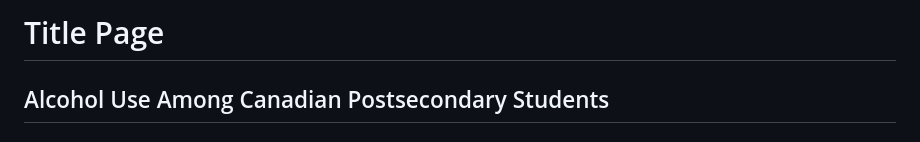
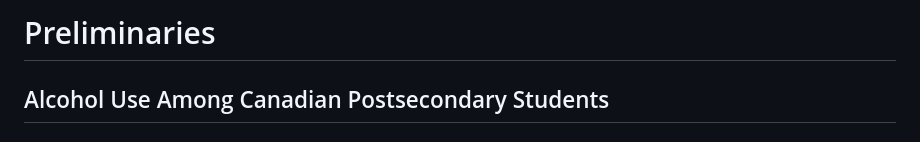
Before and after one commit to ruhelavansh-oss/epi-ML, a Markdown page: reports/source/10_methods_results_paper.md, the part around the change. Rendered like a GitHub page.

Commit message:
Rename title page to preliminaries
Signed-off-by: Vansh Singh Ruhela <249425927+ruhelavansh-oss@users.noreply.github.com>

```diff
--- a/reports/source/10_methods_results_paper.md
+++ b/reports/source/10_methods_results_paper.md
@@ -1,4 +1,4 @@
-# Title Page
+# Preliminaries
 
 ## Alcohol Use Among Canadian Postsecondary Students
 ### Exact Background-and-Initial Results Audit of the Current CPADS Workflow
```
